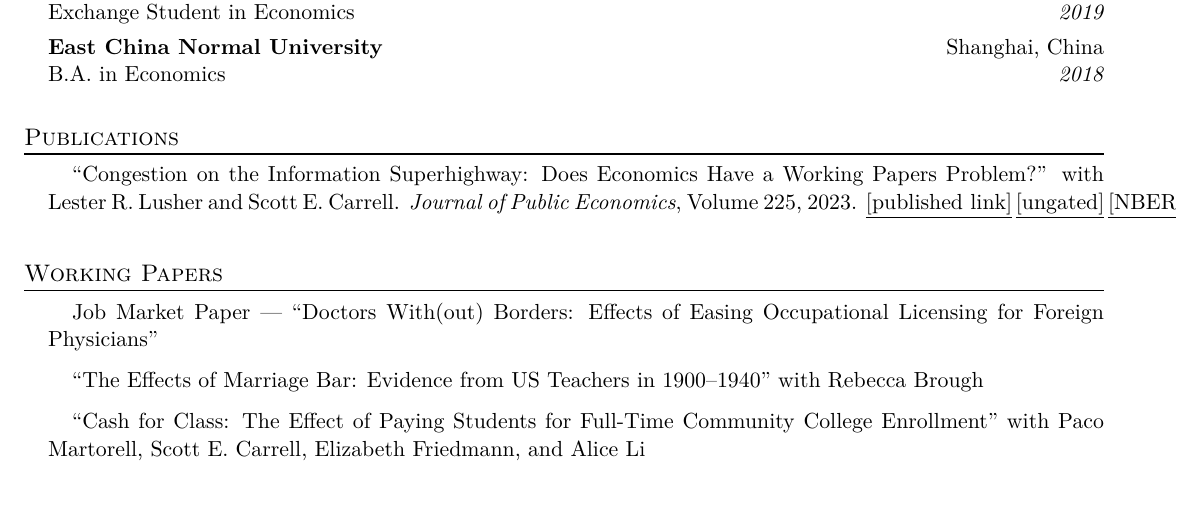
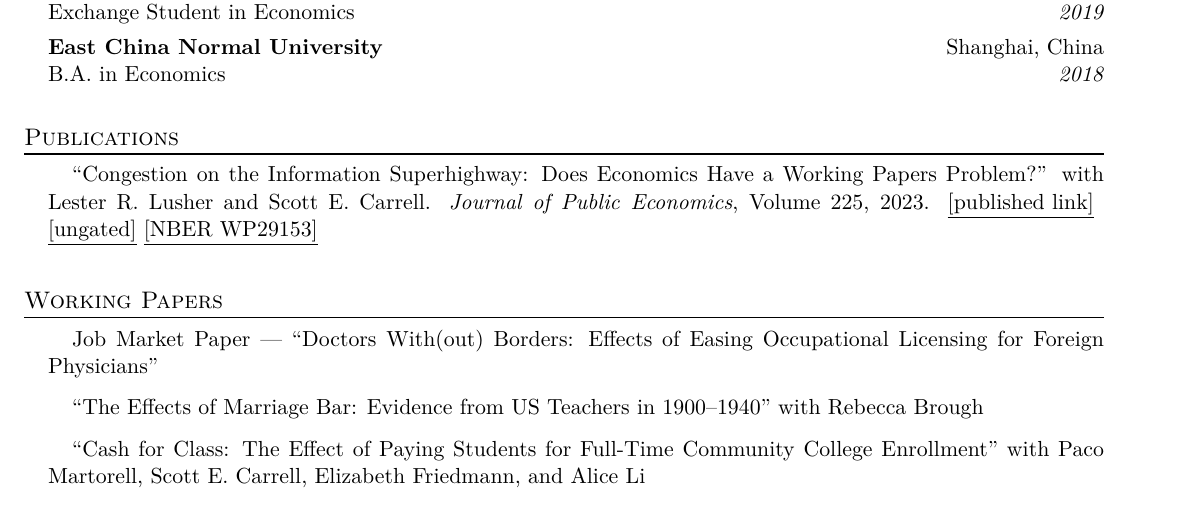
Before and after one commit to porkbellybabenie/porkbellybabenie.github.io, a LaTeX CV (CV_Wenni_Yang.tex): part of page 1 of 2, cut so that both start at the same text, the shorter picture padded with empty space. Compiled offline with XeLaTeX.

Commit message:
Fix publication row overflow
Make the link separators breakable so [published link]/[ungated]/[NBER WP29153]
wrap onto the next line instead of running off the right margin.

Co-Authored-By: Claude Opus 4.8 (1M context) <noreply@anthropic.com>

```diff
--- a/CV_Wenni_Yang.tex
+++ b/CV_Wenni_Yang.tex
@@ -66,7 +66,7 @@
 
 % ===================== PUBLICATIONS =====================
 \section{Publications}
-\paper{``Congestion on the Information Superhighway: Does Economics Have a Working Papers Problem?'' with Lester R. Lusher and Scott E. Carrell. \textit{Journal of Public Economics}, Volume 225, 2023. \ulink{https://www.sciencedirect.com/science/article/abs/pii/S0047272723001603}{[published link]}\,\ulink{https://www.dropbox.com/scl/fi/hhyfzohjrzb8806b87sux/inefficiency_nberwp.pdf?rlkey=ill4zwhiytneqwj31d58uq7w2&st=zu15tdzo&dl=0}{[ungated]}\,\ulink{https://www.nber.org/papers/w29153}{[NBER WP29153]}}
+\paper{``Congestion on the Information Superhighway: Does Economics Have a Working Papers Problem?'' with Lester R. Lusher and Scott E. Carrell. \textit{Journal of Public Economics}, Volume 225, 2023. \allowbreak\ulink{https://www.sciencedirect.com/science/article/abs/pii/S0047272723001603}{[published link]} \allowbreak\ulink{https://www.dropbox.com/scl/fi/hhyfzohjrzb8806b87sux/inefficiency_nberwp.pdf?rlkey=ill4zwhiytneqwj31d58uq7w2&st=zu15tdzo&dl=0}{[ungated]} \allowbreak\ulink{https://www.nber.org/papers/w29153}{[NBER WP29153]}}
 
 % ===================== WORKING PAPERS =====================
 \section{Working Papers}
```
Also changed, not shown: CV_Wenni_Yang.pdf.
